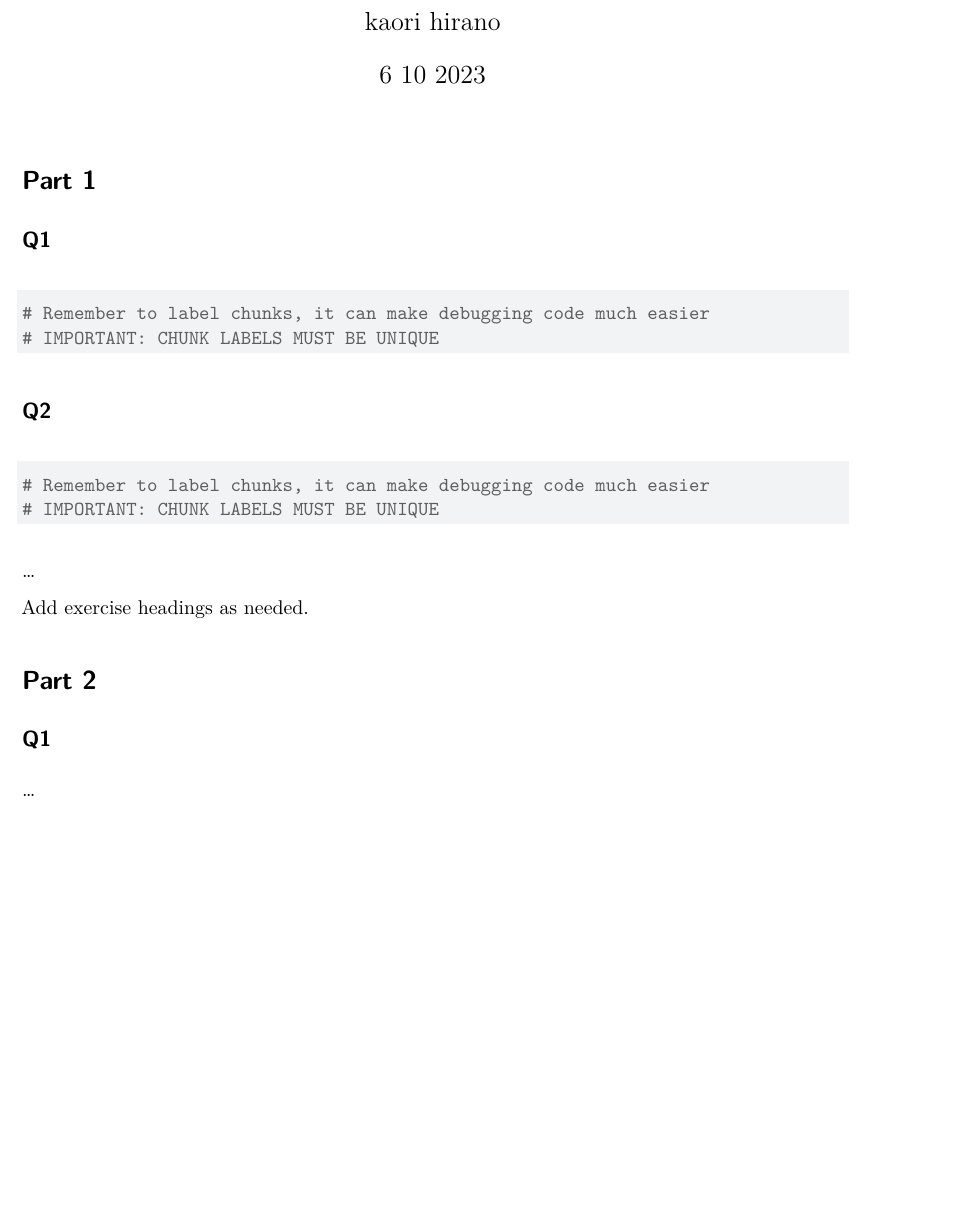
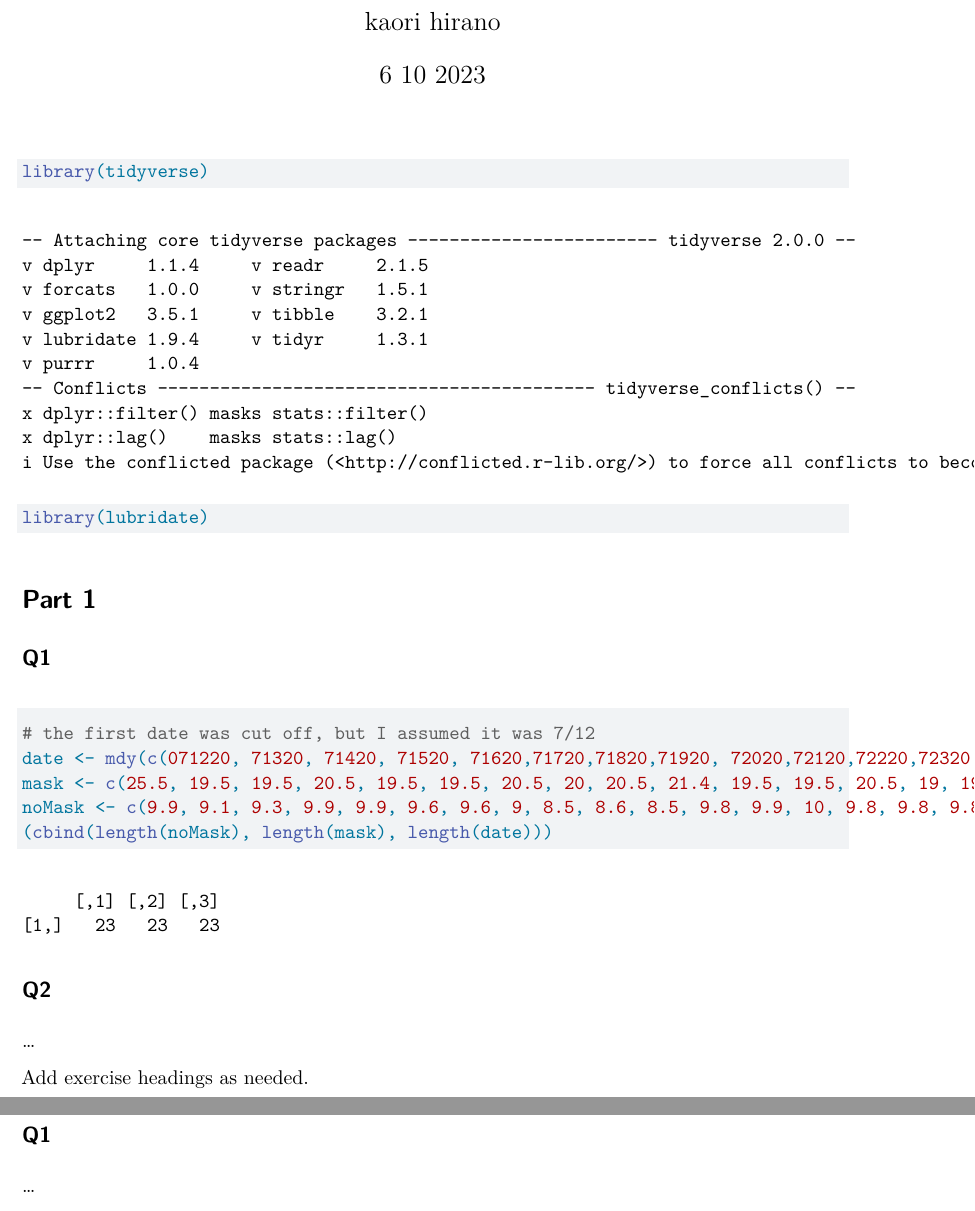
Before and after one commit to kaori-hirano/lab2, a Quarto document (lab2.qmd): part of the page before the commit and two parts of pages 1 and 2 of 2 after it, the two joined at a grey line, cut so that both start at the same text, the shorter picture padded with empty space. Rendered offline with R 4.5, knitr and Pandoc in place of Quarto, then LaTeX, with nearby package versions.

Commit message:
finish q1

````diff
--- a/lab2.qmd
+++ b/lab2.qmd
@@ -5,22 +5,27 @@ date: "6 10 2023"
 subtitle: "Due: 11:59 PM on 6/15/2023"
 format: pdf
 ---
-
+```{r packages}
+library(tidyverse)
+library(lubridate)
+```
 # Part 1
 
 ## Q1
 
-```{r chunk_label}
-# Remember to label chunks, it can make debugging code much easier
-# IMPORTANT: CHUNK LABELS MUST BE UNIQUE
+```{r dataframe construction}
+# the first date was cut off, but I assumed it was 7/12
+date <- mdy(c(071220, 71320, 71420, 71520, 71620,71720,71820,71920, 72020,72120,72220,72320,72420,72520,72620,72720,72820, 72920,73020,73120,80120,80220,80320))
+mask <- c(25.5, 19.5, 19.5, 20.5, 19.5, 19.5, 20.5, 20, 20.5, 21.4, 19.5, 19.5, 20.5, 19, 19.4, 17, 16.5, 16.7, 16.7, 16.5, 16.6, 16.5, 16.5)
+noMask <- c(9.9, 9.1, 9.3, 9.9, 9.9, 9.6, 9.6, 9, 8.5, 8.6, 8.5, 9.8, 9.9, 10, 9.8, 9.8, 9.8, 10, 9.6, 9, 9.1, 9, 9.2)
+(cbind(length(noMask), length(mask), length(date)))
 ```
 
 
 ## Q2
 
-```{r chunk_label}
-# Remember to label chunks, it can make debugging code much easier
-# IMPORTANT: CHUNK LABELS MUST BE UNIQUE
+```{r making graph}
+
 ```
 
 ...
````
